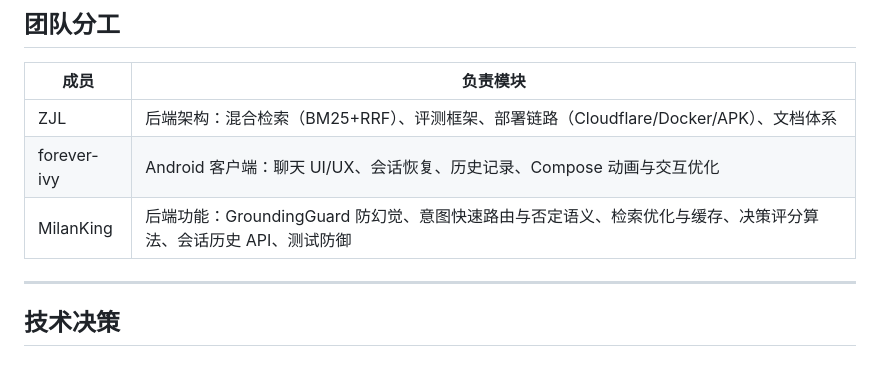
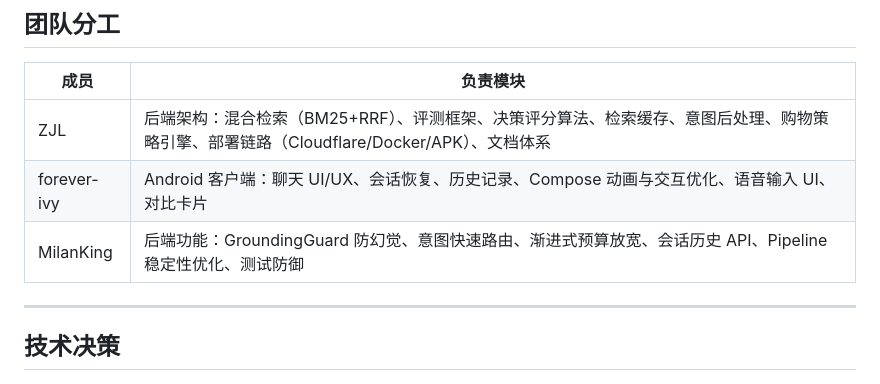
Before and after one commit to Red-Bean-Bun/BuyPilot-AI, a Markdown page: README.md, the part around the change. Rendered like a GitHub page.

Commit message:
docs: 修正团队分工，补充 ZJL/forever-ivy 遗漏职责
- ZJL: +决策评分算法、检索缓存、意图后处理、购物策略引擎
- forever-ivy: +语音输入 UI、对比卡片
- MilanKing: −决策评分算法（实为ZJL）、−检索缓存（实为ZJL）、+渐进式预算放宽、+Pipeline稳定性优化

```diff
--- a/README.md
+++ b/README.md
@@ -130,9 +130,9 @@
 
 | 成员 | 负责模块 |
 |------|---------|
-| ZJL | 后端架构：混合检索（BM25+RRF）、评测框架、部署链路（Cloudflare/Docker/APK）、文档体系 |
-| forever-ivy | Android 客户端：聊天 UI/UX、会话恢复、历史记录、Compose 动画与交互优化 |
-| MilanKing | 后端功能：GroundingGuard 防幻觉、意图快速路由与否定语义、检索优化与缓存、决策评分算法、会话历史 API、测试防御 |
+| ZJL | 后端架构：混合检索（BM25+RRF）、评测框架、决策评分算法、检索缓存、意图后处理、购物策略引擎、部署链路（Cloudflare/Docker/APK）、文档体系 |
+| forever-ivy | Android 客户端：聊天 UI/UX、会话恢复、历史记录、Compose 动画与交互优化、语音输入 UI、对比卡片 |
+| MilanKing | 后端功能：GroundingGuard 防幻觉、意图快速路由、渐进式预算放宽、会话历史 API、Pipeline 稳定性优化、测试防御 |
 
 ---
 
```
